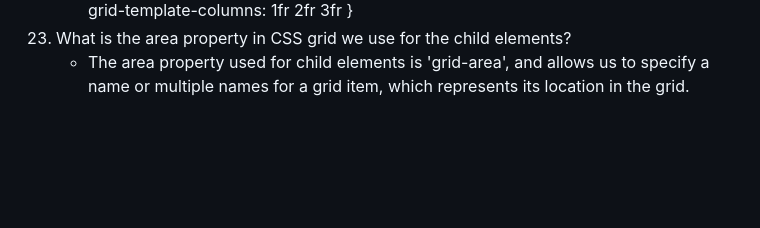
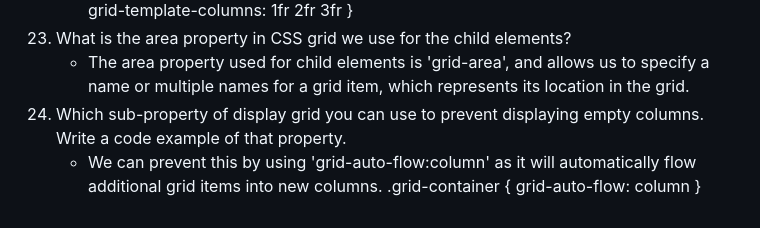
Before and after one commit to rileyschock/reference-website, a Markdown page: README.md, the part around the change. Rendered like a GitHub page; blank space fills up the shorter version.

Commit message:
complete answer to question 24

```diff
--- a/README.md
+++ b/README.md
@@ -187,3 +187,8 @@
      }
 23. What is the area property in CSS grid we use for the child elements?
     - The area property used for child elements is 'grid-area', and allows us to specify a name or multiple names for a grid item, which represents its location in the grid.
+24. Which sub-property of display grid you can use to prevent displaying empty columns. Write a code example of that property.
+    - We can prevent this by using 'grid-auto-flow:column' as it will automatically flow additional grid items into new columns.
+     .grid-container {
+     grid-auto-flow: column
+     }
```
